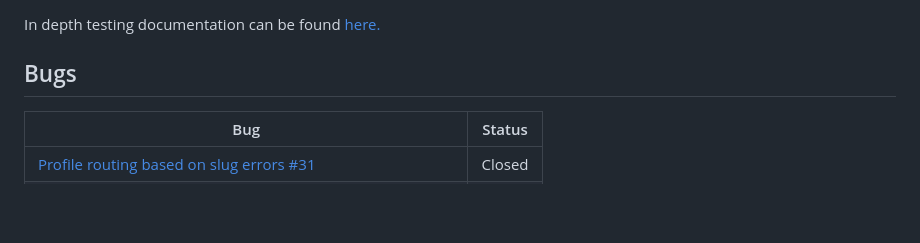
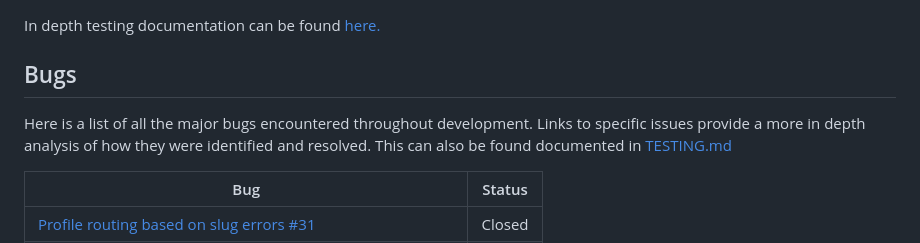
Before and after one commit to DarrachBarneveld/CoolCoders-PP4, a Markdown page: README.md, the part around the change. GitHub-like rendering; blank space fills up the shorter version.

```diff
--- a/README.md
+++ b/README.md
@@ -542,6 +542,8 @@ In depth testing documentation can be found [here.](./TESTING.md)
 
 ## Bugs
 
+Here is a list of all the major bugs encountered throughout development. Links to specific issues provide a more in depth analysis of how they were identified and resolved. This can also be found documented in [TESTING.md](./TESTING.md)
+
 | Bug                                                                                                                        | Status |
 | -------------------------------------------------------------------------------------------------------------------------- | ------ |
 | [Profile routing based on slug errors #31](https://github.com/DarrachBarneveld/CoolCoders-PP4/issues/31)                   | Closed |
```
Also changed, not shown: TESTING.md (+13 -0 lines).
